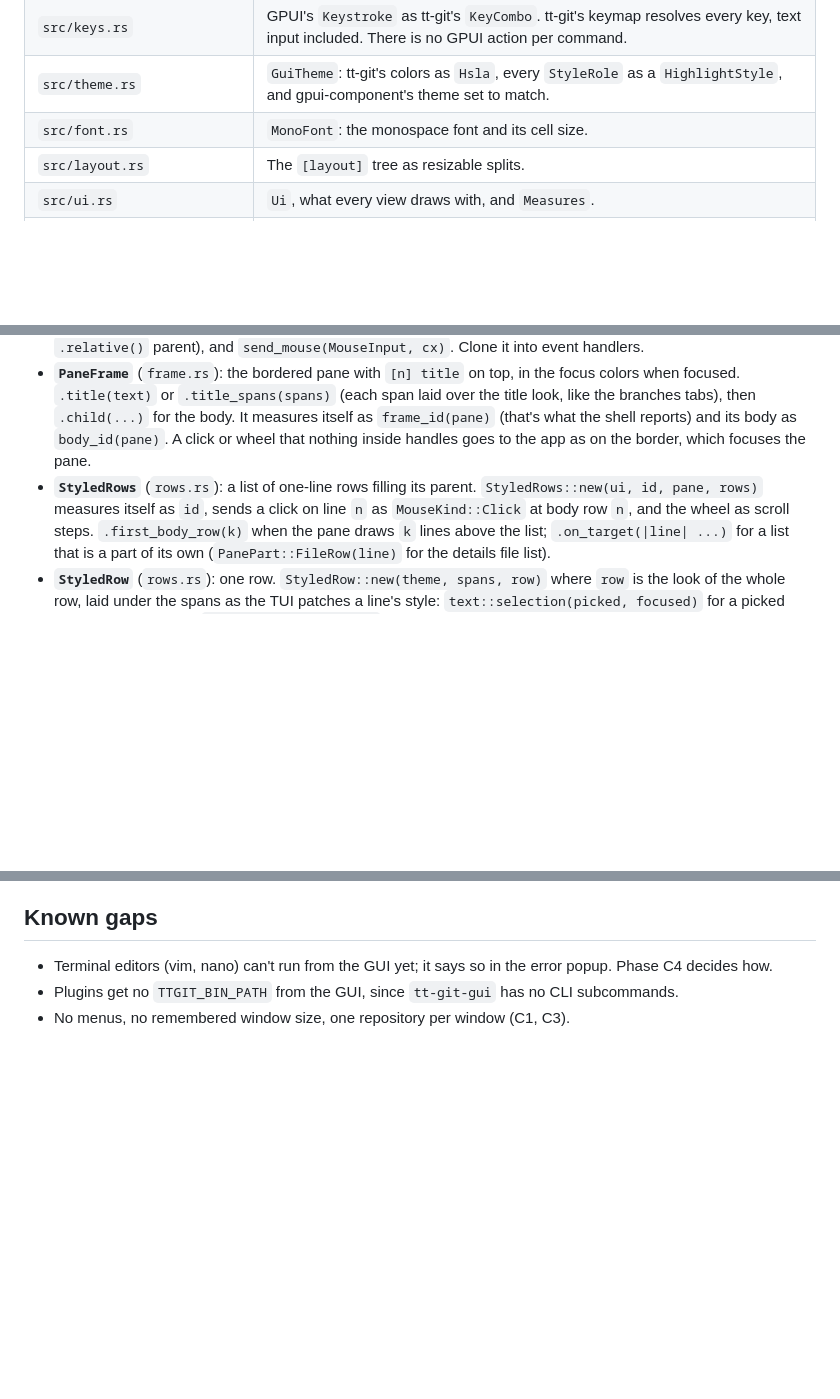
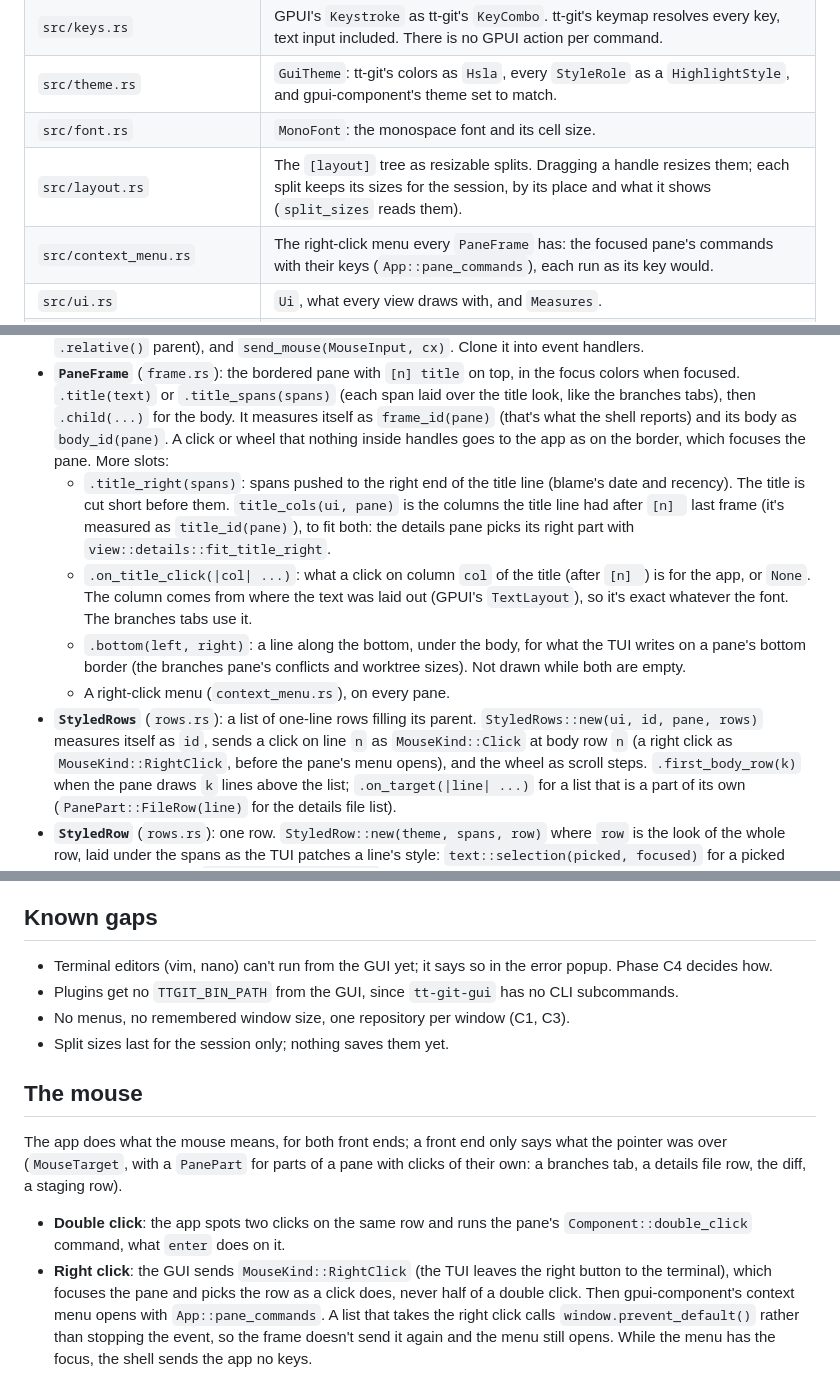
Before and after one commit to ThirtyTech/tt-git, a Markdown page: docs/gui.md, 3 parts joined by grey strips. GitHub-like rendering; blank space fills up the shorter version.

Commit message:
docs(gui): Describe PaneFrame's new slots, the context menu and kept split sizes
Co-Authored-By: Claude Opus 5.5 <noreply@anthropic.com>

```diff
--- a/docs/gui.md
+++ b/docs/gui.md
@@ -21,7 +21,8 @@ here: `CARGO_TARGET_DIR=target/agent` on every cargo command, your own
 | `src/keys.rs` | GPUI's `Keystroke` as tt-git's `KeyCombo`. tt-git's keymap resolves every key, text input included. There is no GPUI action per command. |
 | `src/theme.rs` | `GuiTheme`: tt-git's colors as `Hsla`, every `StyleRole` as a `HighlightStyle`, and gpui-component's theme set to match. |
 | `src/font.rs` | `MonoFont`: the monospace font and its cell size. |
-| `src/layout.rs` | The `[layout]` tree as resizable splits. |
+| `src/layout.rs` | The `[layout]` tree as resizable splits. Dragging a handle resizes them; each split keeps its sizes for the session, by its place and what it shows (`split_sizes` reads them). |
+| `src/context_menu.rs` | The right-click menu every `PaneFrame` has: the focused pane's commands with their keys (`App::pane_commands`), each run as its key would. |
 | `src/ui.rs` | `Ui`, what every view draws with, and `Measures`. |
 | `src/frame.rs`, `src/rows.rs`, `src/text.rs`, `src/overlay.rs` | The building blocks (below). |
 | `src/help_bar.rs` | The help bar. |
@@ -107,10 +108,24 @@ target dir.
   `.child(...)` for the body. It measures itself as `frame_id(pane)` (that's
   what the shell reports) and its body as `body_id(pane)`. A click or wheel
   that nothing inside handles goes to the app as on the border, which
-  focuses the pane.
+  focuses the pane. More slots:
+  - `.title_right(spans)`: spans pushed to the right end of the title line
+    (blame's date and recency). The title is cut short before them.
+    `title_cols(ui, pane)` is the columns the title line had after `[n] `
+    last frame (it's measured as `title_id(pane)`), to fit both: the
+    details pane picks its right part with `view::details::fit_title_right`.
+  - `.on_title_click(|col| ...)`: what a click on column `col` of the title
+    (after `[n] `) is for the app, or `None`. The column comes from where
+    the text was laid out (GPUI's `TextLayout`), so it's exact whatever the
+    font. The branches tabs use it.
+  - `.bottom(left, right)`: a line along the bottom, under the body, for
+    what the TUI writes on a pane's bottom border (the branches pane's
+    conflicts and worktree sizes). Not drawn while both are empty.
+  - A right-click menu (`context_menu.rs`), on every pane.
 - **`StyledRows`** (`rows.rs`): a list of one-line rows filling its parent.
   `StyledRows::new(ui, id, pane, rows)` measures itself as `id`, sends a
-  click on line `n` as `MouseKind::Click` at body row `n`, and the wheel as
+  click on line `n` as `MouseKind::Click` at body row `n` (a right click as
+  `MouseKind::RightClick`, before the pane's menu opens), and the wheel as
   scroll steps. `.first_body_row(k)` when the pane draws `k` lines above the
   list; `.on_target(|line| ...)` for a list that is a part of its own
   (`PanePart::FileRow(line)` for the details file list).
@@ -312,3 +327,21 @@ input arrives already hit-tested, so they work in either unit.
 - Plugins get no `TTGIT_BIN_PATH` from the GUI, since `tt-git-gui` has no
   CLI subcommands.
 - No menus, no remembered window size, one repository per window (C1, C3).
+- Split sizes last for the session only; nothing saves them yet.
+
+## The mouse
+
+The app does what the mouse means, for both front ends; a front end only
+says what the pointer was over (`MouseTarget`, with a `PanePart` for parts
+of a pane with clicks of their own: a branches tab, a details file row, the
+diff, a staging row).
+
+- **Double click**: the app spots two clicks on the same row and runs the
+  pane's `Component::double_click` command, what `enter` does on it.
+- **Right click**: the GUI sends `MouseKind::RightClick` (the TUI leaves the
+  right button to the terminal), which focuses the pane and picks the row as
+  a click does, never half of a double click. Then gpui-component's context
+  menu opens with `App::pane_commands`. A list that takes the right click
+  calls `window.prevent_default()` rather than stopping the event, so the
+  frame doesn't send it again and the menu still opens. While the menu has
+  the focus, the shell sends the app no keys.
```
